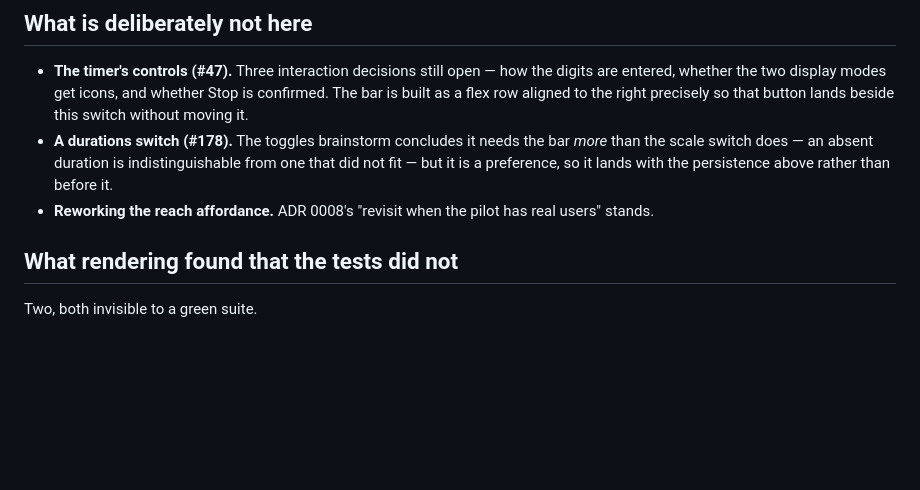
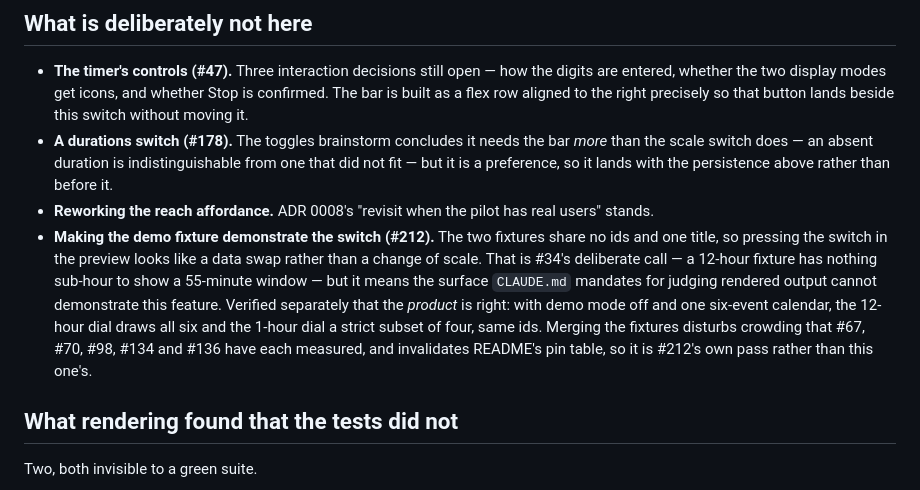
Before and after one commit to BenSeymourODB/clock-face-schedule, a Markdown page: docs/plans/2026-09-01-teacher-bar-scale-switch.md, the part around the change. Rendered like a GitHub page; blank space fills up the shorter version.

Commit message:
docs(plan): record #212, the fixture divergence this pass does not fix
Pressing the switch in the preview looks like a data swap: the two demo
fixtures share no ids and one title, so the 12-hour and 1-hour views show
different days. That is #34's deliberate call — a 12-hour fixture has
nothing sub-hour to show a 55-minute window — but it leaves the surface
CLAUDE.md mandates for judging rendered output unable to demonstrate this
feature.

Verified separately that the product is right rather than assuming it:
with demo mode off and one six-event calendar, the 12-hour dial draws all
six and the 1-hour dial a strict subset of four, same ids.

Filed as #212 rather than fixed here — merging the fixtures disturbs
crowding that #67, #70, #98, #134 and #136 have each measured, and
invalidates README's pin table, which pin-table.test.ts gates.

Co-Authored-By: Claude Opus 5 <noreply@anthropic.com>

```diff
--- a/docs/plans/2026-09-01-teacher-bar-scale-switch.md
+++ b/docs/plans/2026-09-01-teacher-bar-scale-switch.md
@@ -102,6 +102,14 @@ Whether that is enough is still #85's looking question, and it wants the hardwar
   scale switch does — an absent duration is indistinguishable from one that did not fit — but it is
   a preference, so it lands with the persistence above rather than before it.
 - **Reworking the reach affordance.** ADR 0008's "revisit when the pilot has real users" stands.
+- **Making the demo fixture demonstrate the switch (#212).** The two fixtures share no ids and one
+  title, so pressing the switch in the preview looks like a data swap rather than a change of scale.
+  That is #34's deliberate call — a 12-hour fixture has nothing sub-hour to show a 55-minute window —
+  but it means the surface `CLAUDE.md` mandates for judging rendered output cannot demonstrate this
+  feature. Verified separately that the *product* is right: with demo mode off and one six-event
+  calendar, the 12-hour dial draws all six and the 1-hour dial a strict subset of four, same ids.
+  Merging the fixtures disturbs crowding that #67, #70, #98, #134 and #136 have each measured, and
+  invalidates README's pin table, so it is #212's own pass rather than this one's.
 
 ## What rendering found that the tests did not
 
```
